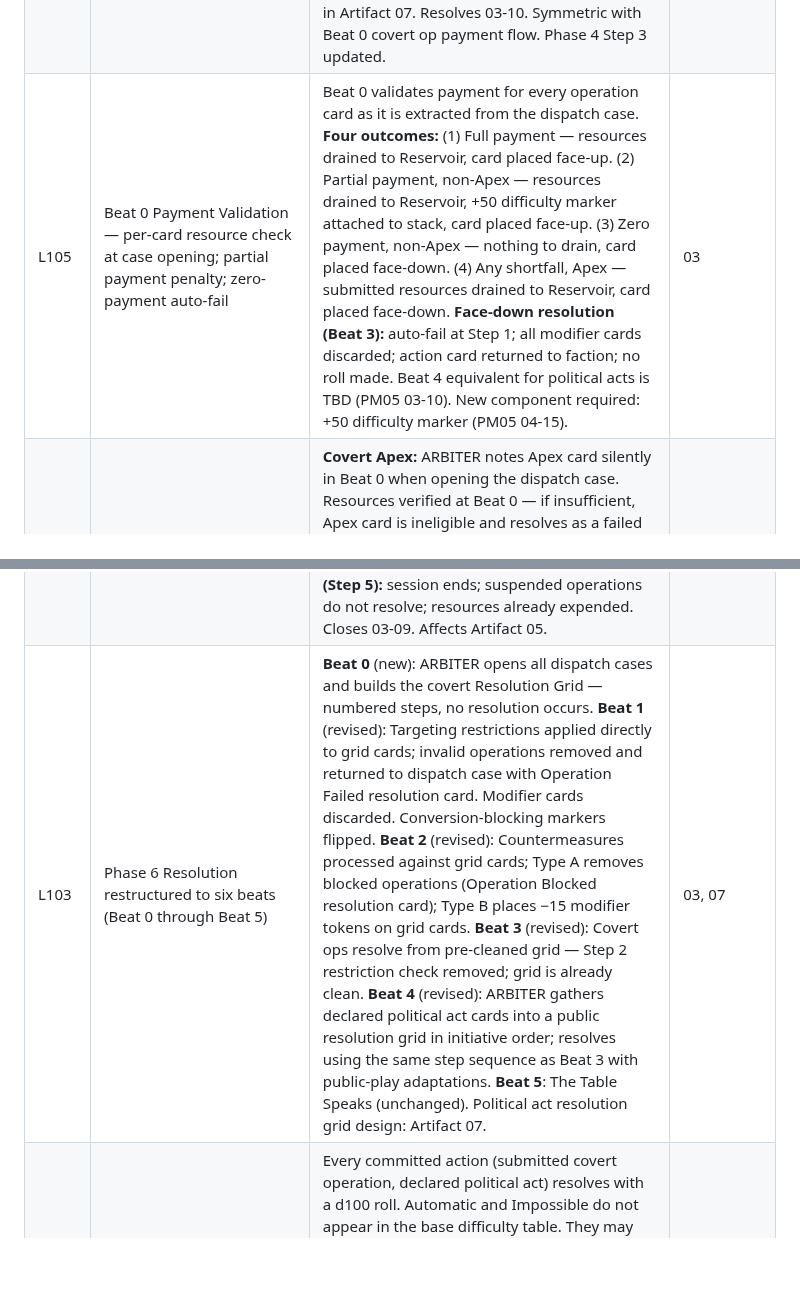
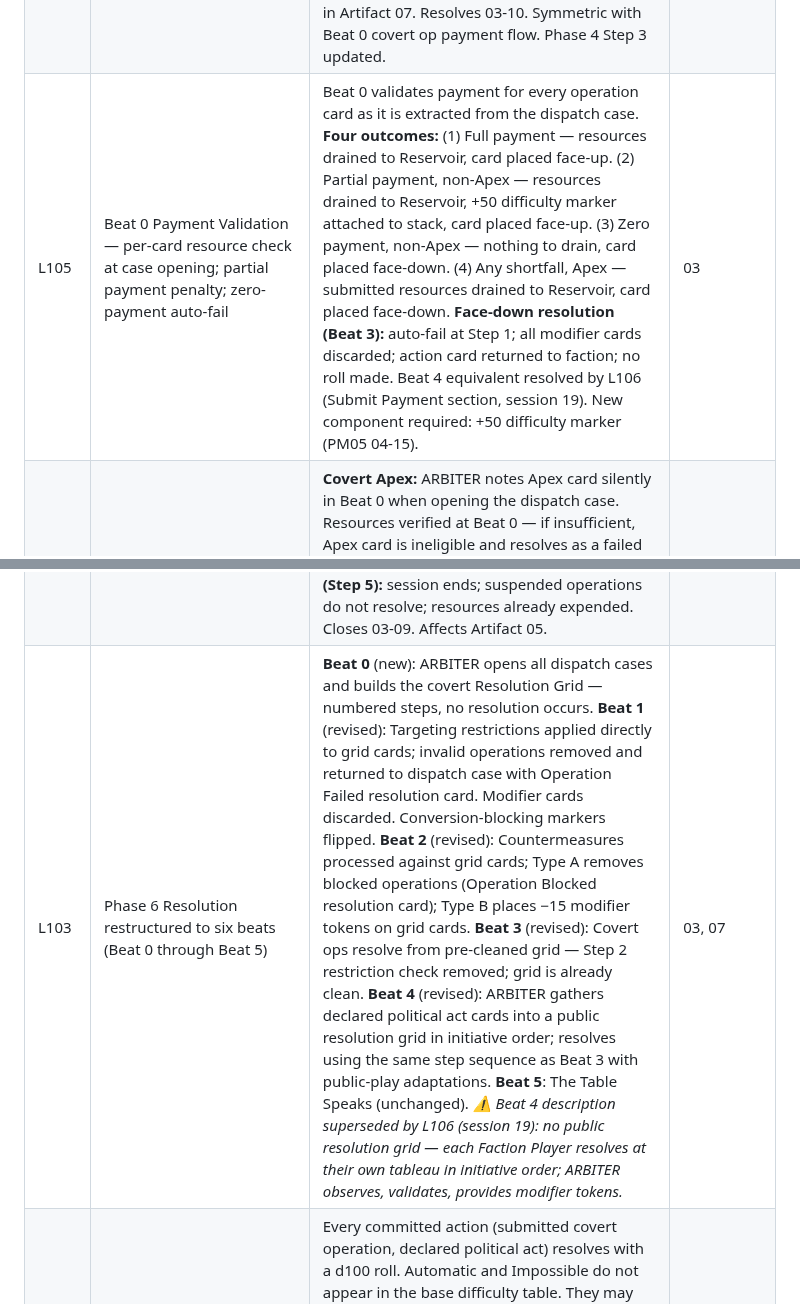
Before and after one commit to andrew-bosch/TheSignal, a Markdown page: V1/PM02___Decision_Log___Validation_Tracker.md, 2 parts joined by grey strips. GitHub-like rendering; blank space fills up the shorter version.

Commit message:
session 19 autonomous — fix Beat 4 grid references obsoleted by L106
Artifact 07: Beat 4 note updated — no public grid, each player resolves at
own tableau, ARBITER observes/validates/provides tokens.
PM02 L103: correction note added (Beat 4 description superseded by L106).
PM02 L105: Beat 4 TBD note updated to resolved (L106).

Co-Authored-By: Claude Sonnet 4.6 <noreply@anthropic.com>

```diff
--- a/V1/PM02___Decision_Log___Validation_Tracker.md
+++ b/V1/PM02___Decision_Log___Validation_Tracker.md
@@ -110,9 +110,9 @@ Decisions made and incorporated into current artifacts. Listed for reference and
 | L99 | Verb-first convention for procedural action headers | Every action step header in procedural sections starts with a verb. The header names what is done, not what the section is about. Examples: "Start timer," "Assemble case," "Seal case," "Transmit case." Event trigger headers (where something happens rather than someone acts) are exempt — "Timer expires" names the event, not an actor's action. Applies to all artifacts with procedural steps: Artifact 03, Artifact 07, and any future procedure document. First applied in Artifact 03 §9 Dispatch phase, session 13. | 03, 07, all procedural artifacts |
 | L102 | Resolution Grid — Beat 3 resolves row-first in round-robin case receipt order | The ARBITER Player stages all dispatch case contents into the Resolution Grid during Beat 0. Beat 3 resolves row-first: all card-1 pairs fire left to right across all lanes before any card-2 pair begins, then all card-2 pairs, and so on. This establishes a round-robin initiative order by case receipt — the first submitter's first operation fires first, but all other factions' first operations follow before anyone's second operation begins. Prevents top-loading one faction's full operation sequence before others act. If card order within a case is disrupted in transit, ARBITER's placement order governs. Political acts resolve via a separate public resolution grid in Beat 4. Full grid design: Artifact 07. | 03, 07 |
 | L106 | Political act payment moved from Phase 4 Declaration to Beat 4 Submit Payment | Resources are no longer submitted to the Reservoir at Declaration. At Declaration, resource tokens are stacked on the declared card and remain on the faction's tableau. At the start of Beat 4, in initiative order, each Faction Player transfers tokens to the Reservoir. ARBITER verifies payment and applies the same three-outcome logic as Beat 0: full (acknowledge), partial (+50 marker attached, ARBITER announces), zero (invalid, card flipped face-down). Face-down political acts auto-fail at Beat 4 Step 1. ARBITER scripts in Artifact 07. Resolves 03-10. Symmetric with Beat 0 covert op payment flow. Phase 4 Step 3 updated. | 03 (Phase 4, Beat 4) |
-| L105 | Beat 0 Payment Validation — per-card resource check at case opening; partial payment penalty; zero-payment auto-fail | Beat 0 validates payment for every operation card as it is extracted from the dispatch case. **Four outcomes:** (1) Full payment — resources drained to Reservoir, card placed face-up. (2) Partial payment, non-Apex — resources drained to Reservoir, +50 difficulty marker attached to stack, card placed face-up. (3) Zero payment, non-Apex — nothing to drain, card placed face-down. (4) Any shortfall, Apex — submitted resources drained to Reservoir, card placed face-down. **Face-down resolution (Beat 3):** auto-fail at Step 1; all modifier cards discarded; action card returned to faction; no roll made. Beat 4 equivalent for political acts is TBD (PM05 03-10). New component required: +50 difficulty marker (PM05 04-15). | 03 |
+| L105 | Beat 0 Payment Validation — per-card resource check at case opening; partial payment penalty; zero-payment auto-fail | Beat 0 validates payment for every operation card as it is extracted from the dispatch case. **Four outcomes:** (1) Full payment — resources drained to Reservoir, card placed face-up. (2) Partial payment, non-Apex — resources drained to Reservoir, +50 difficulty marker attached to stack, card placed face-up. (3) Zero payment, non-Apex — nothing to drain, card placed face-down. (4) Any shortfall, Apex — submitted resources drained to Reservoir, card placed face-down. **Face-down resolution (Beat 3):** auto-fail at Step 1; all modifier cards discarded; action card returned to faction; no roll made. Beat 4 equivalent resolved by L106 (Submit Payment section, session 19). New component required: +50 difficulty marker (PM05 04-15). | 03 |
 | L104 | Apex activation — Beat 0 silent note, Beat 3 queue trigger; resources non-refundable; suspended ops fail on Apex success | **Covert Apex:** ARBITER notes Apex card silently in Beat 0 when opening the dispatch case. Resources verified at Beat 0 — if insufficient, Apex card is ineligible and resolves as a failed operation in Beat 3. If sufficient, resources drained to Reservoir (with all other submitted resources) and Apex noted active. In Beat 3: when Apex card is reached in the resolution queue, ARBITER announces interruption. **Queue handling:** The operation queue is suspended at the current grid position. Resources committed to all submitted operations were drained in Beat 0 — not refunded. **If Apex is cancelled (Step 4):** queue resumes from suspended position; remaining operations resolve normally. **If Apex succeeds (Step 5):** session ends; suspended operations do not resolve; resources already expended. Closes 03-09. Affects Artifact 05. | 03 |
-| L103 | Phase 6 Resolution restructured to six beats (Beat 0 through Beat 5) | **Beat 0** (new): ARBITER opens all dispatch cases and builds the covert Resolution Grid — numbered steps, no resolution occurs. **Beat 1** (revised): Targeting restrictions applied directly to grid cards; invalid operations removed and returned to dispatch case with Operation Failed resolution card. Modifier cards discarded. Conversion-blocking markers flipped. **Beat 2** (revised): Countermeasures processed against grid cards; Type A removes blocked operations (Operation Blocked resolution card); Type B places −15 modifier tokens on grid cards. **Beat 3** (revised): Covert ops resolve from pre-cleaned grid — Step 2 restriction check removed; grid is already clean. **Beat 4** (revised): ARBITER gathers declared political act cards into a public resolution grid in initiative order; resolves using the same step sequence as Beat 3 with public-play adaptations. **Beat 5**: The Table Speaks (unchanged). Political act resolution grid design: Artifact 07. | 03, 07 |
+| L103 | Phase 6 Resolution restructured to six beats (Beat 0 through Beat 5) | **Beat 0** (new): ARBITER opens all dispatch cases and builds the covert Resolution Grid — numbered steps, no resolution occurs. **Beat 1** (revised): Targeting restrictions applied directly to grid cards; invalid operations removed and returned to dispatch case with Operation Failed resolution card. Modifier cards discarded. Conversion-blocking markers flipped. **Beat 2** (revised): Countermeasures processed against grid cards; Type A removes blocked operations (Operation Blocked resolution card); Type B places −15 modifier tokens on grid cards. **Beat 3** (revised): Covert ops resolve from pre-cleaned grid — Step 2 restriction check removed; grid is already clean. **Beat 4** (revised): ARBITER gathers declared political act cards into a public resolution grid in initiative order; resolves using the same step sequence as Beat 3 with public-play adaptations. **Beat 5**: The Table Speaks (unchanged). *⚠ Beat 4 description superseded by L106 (session 19): no public resolution grid — each Faction Player resolves at their own tableau in initiative order; ARBITER observes, validates, provides modifier tokens.* | 03, 07 |
 | L101 | Automatic and Impossible removed as base difficulty values — the Operation System always resolves with a roll | Every committed action (submitted covert operation, declared political act) resolves with a d100 roll. Automatic and Impossible do not appear in the base difficulty table. They may appear only as explicit card text for specific designed exceptions. The 5% Critical floor (01–05) means no committed action is truly hopeless; the 5% Critical ceiling (96–00) means no action is guaranteed. These are the only absolute probability limits. Cards carrying Automatic or Impossible as base difficulty require audit and update (PM05 04-13). Resolution system renamed The Operation System (§13 Artifact 03). Called d100, not 2d10 — produced by two d10 dice, one tens digit, one units digit; digital fallback documented. | 03, 04, 09 |
 | L100 | Free Accord card from C09 Fund classified as Political Act card | Card type: Political Act. Cost: 0. Return to ARBITER on play — not discarded. Delivered to acting faction's hand at C09 case resolution. No play-this-round constraint — faction holds and plays in any future Declaration phase. Card self-governs its handling; no Phase 4 exception required in Artifact 03. Full card design in Artifact 04 (04-12). Closes D03-R03. | 04, 03 |
 | L98 | "Threshold" is the canonical noun for the roll target — written convention | In all artifacts and design documents, "threshold" is the standard noun for the numerical value against which dice are compared. "Target threshold" on formal or first use; "threshold" on subsequent use. "Base target," "roll target," and bare "target" are non-canonical when referring to the roll mechanic. Modifier values are "threshold adjustments" or "adjustments to the target threshold." "Base Difficulty Threshold" is the canonical header for the table mapping difficulty tiers to threshold values. Convention first applied in Artifact 03 §12. | All artifacts |
```
Also changed, not shown: V1/07___ARBITER_Toolkit.md (+1 -1 lines).
